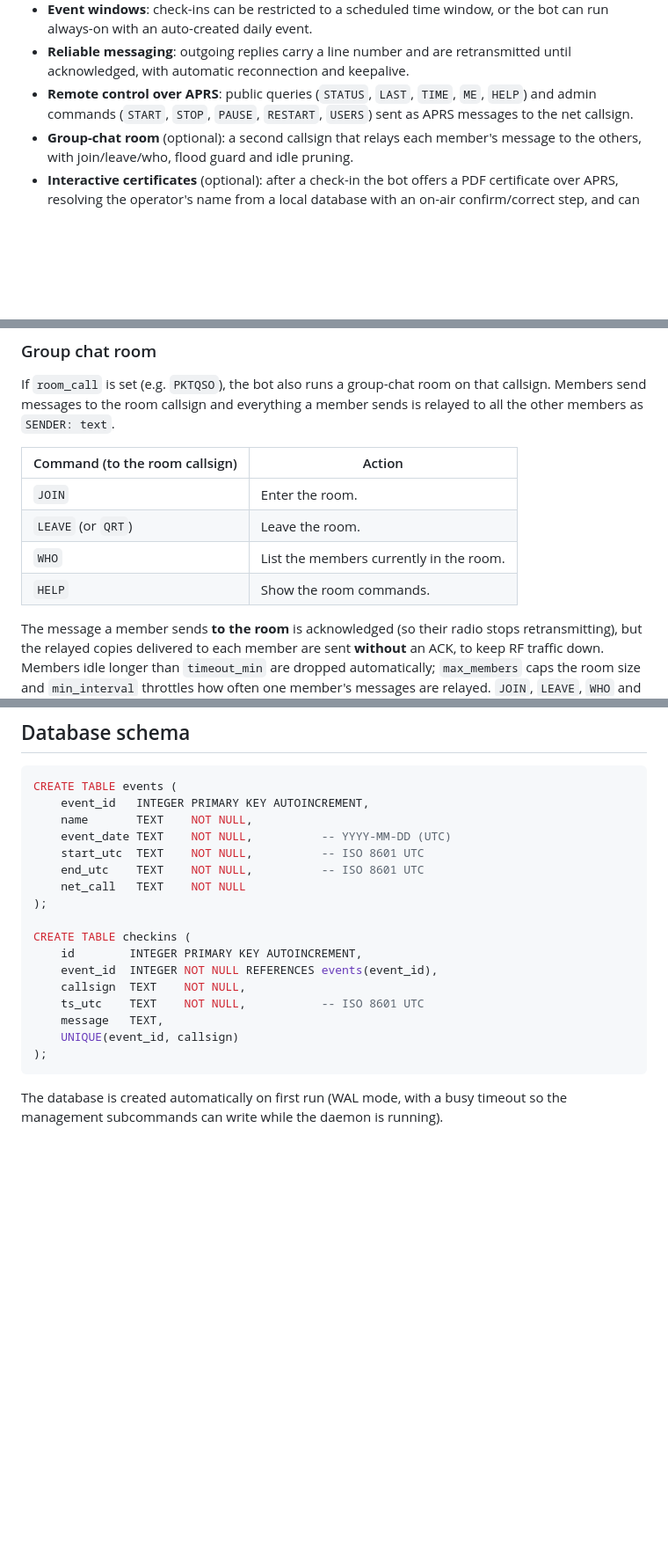
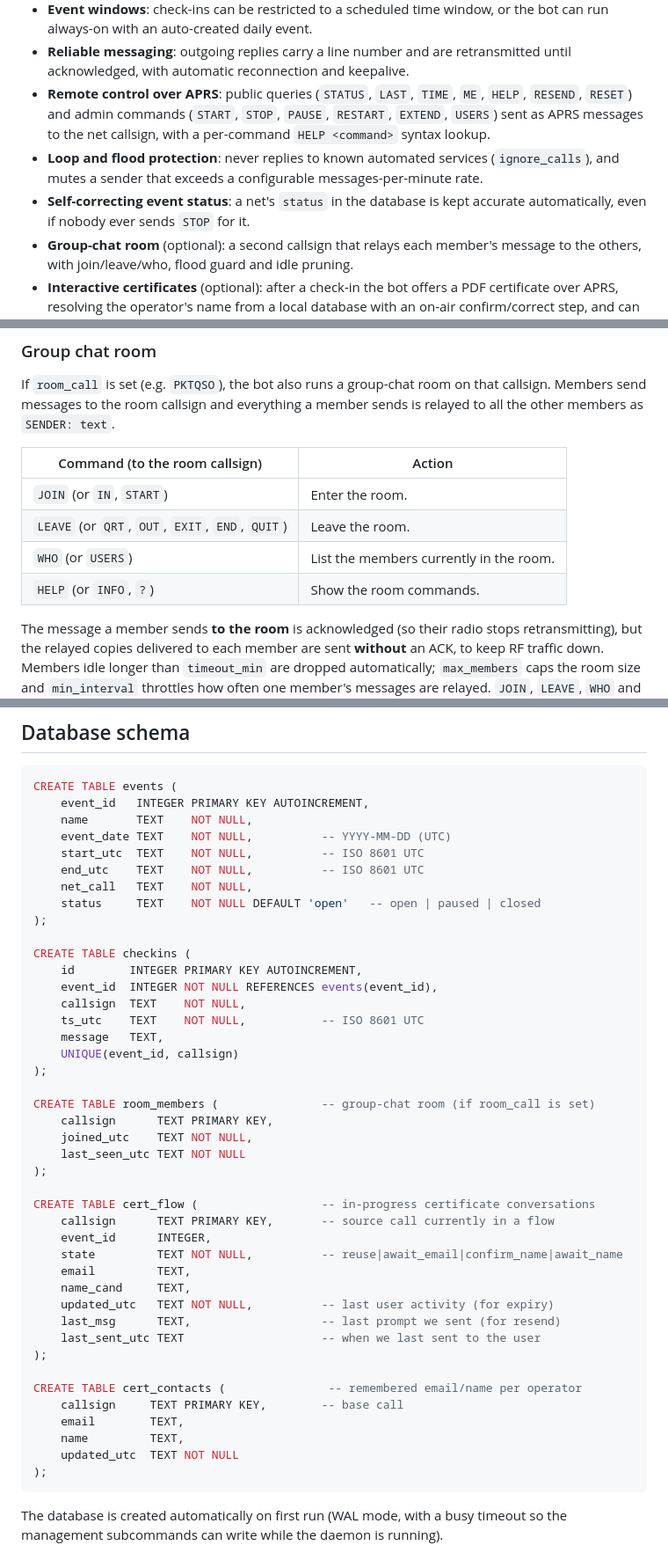
Before and after one commit to PP5PK/APRS_NET, a Markdown page: README.md, 3 parts joined by grey strips. Shown at 88% size. Rendered like a GitHub page; blank space fills up the shorter version.

````diff
--- a/README.md
+++ b/README.md
@@ -59,8 +59,14 @@ only the Python standard library; the optional certificate feature adds
 - **Reliable messaging**: outgoing replies carry a line number and are
   retransmitted until acknowledged, with automatic reconnection and keepalive.
 - **Remote control over APRS**: public queries (`STATUS`, `LAST`, `TIME`, `ME`,
-  `HELP`) and admin commands (`START`, `STOP`, `PAUSE`, `RESTART`, `USERS`) sent
-  as APRS messages to the net callsign.
+  `HELP`, `RESEND`, `RESET`) and admin commands (`START`, `STOP`, `PAUSE`,
+  `RESTART`, `EXTEND`, `USERS`) sent as APRS messages to the net callsign, with
+  a per-command `HELP <command>` syntax lookup.
+- **Loop and flood protection**: never replies to known automated services
+  (`ignore_calls`), and mutes a sender that exceeds a configurable
+  messages-per-minute rate.
+- **Self-correcting event status**: a net's `status` in the database is kept
+  accurate automatically, even if nobody ever sends `STOP` for it.
 - **Group-chat room** (optional): a second callsign that relays each member's
   message to the others, with join/leave/who, flood guard and idle pruning.
 - **Interactive certificates** (optional): after a check-in the bot offers a PDF
@@ -411,10 +415,10 @@ member sends is relayed to all the other members as `SENDER: text`.
 
 | Command (to the room callsign) | Action |
 |--------------------------------|--------|
-| `JOIN` | Enter the room. |
-| `LEAVE` (or `QRT`) | Leave the room. |
-| `WHO` | List the members currently in the room. |
-| `HELP` | Show the room commands. |
+| `JOIN` (or `IN`, `START`) | Enter the room. |
+| `LEAVE` (or `QRT`, `OUT`, `EXIT`, `END`, `QUIT`) | Leave the room. |
+| `WHO` (or `USERS`) | List the members currently in the room. |
+| `HELP` (or `INFO`, `?`) | Show the room commands. |
 
 The message a member sends **to the room** is acknowledged (so their radio stops
 retransmitting), but the relayed copies delivered to each member are sent
@@ -561,7 +571,8 @@ CREATE TABLE events (
     event_date TEXT    NOT NULL,          -- YYYY-MM-DD (UTC)
     start_utc  TEXT    NOT NULL,          -- ISO 8601 UTC
     end_utc    TEXT    NOT NULL,          -- ISO 8601 UTC
-    net_call   TEXT    NOT NULL
+    net_call   TEXT    NOT NULL,
+    status     TEXT    NOT NULL DEFAULT 'open'   -- open | paused | closed
 );
 
 CREATE TABLE checkins (
@@ -571,6 +582,30 @@ CREATE TABLE checkins (
     ts_utc    TEXT    NOT NULL,           -- ISO 8601 UTC
     message   TEXT,
     UNIQUE(event_id, callsign)
+);
+
+CREATE TABLE room_members (               -- group-chat room (if room_call is set)
+    callsign      TEXT PRIMARY KEY,
+    joined_utc    TEXT NOT NULL,
+    last_seen_utc TEXT NOT NULL
+);
+
+CREATE TABLE cert_flow (                  -- in-progress certificate conversations
+    callsign      TEXT PRIMARY KEY,       -- source call currently in a flow
+    event_id      INTEGER,
+    state         TEXT NOT NULL,          -- reuse|await_email|confirm_name|await_name
+    email         TEXT,
+    name_cand     TEXT,
+    updated_utc   TEXT NOT NULL,          -- last user activity (for expiry)
+    last_msg      TEXT,                   -- last prompt we sent (for resend)
+    last_sent_utc TEXT                    -- when we last sent to the user
+);
+
+CREATE TABLE cert_contacts (               -- remembered email/name per operator
+    callsign     TEXT PRIMARY KEY,        -- base call
+    email        TEXT,
+    name         TEXT,
+    updated_utc  TEXT NOT NULL
 );
 ```
 
````
Also changed, not shown: other parts of README.md (+14 -10 lines).
